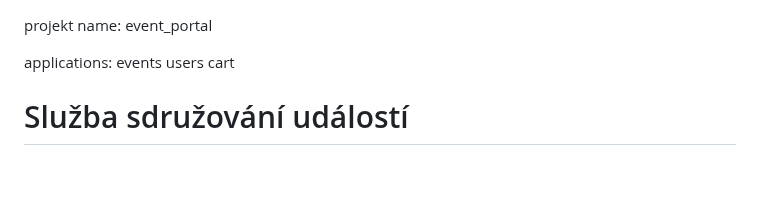
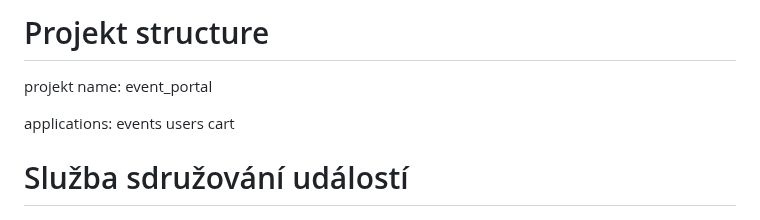
Before and after one commit to zorell11/Event_aggregation_service, a Markdown page: readme.md, the part around the change. Rendered like a GitHub page; blank space fills up the shorter version.

```diff
--- a/readme.md
+++ b/readme.md
@@ -1,3 +1,5 @@
+# Projekt structure
+
 projekt name:
 event_portal
 
```
